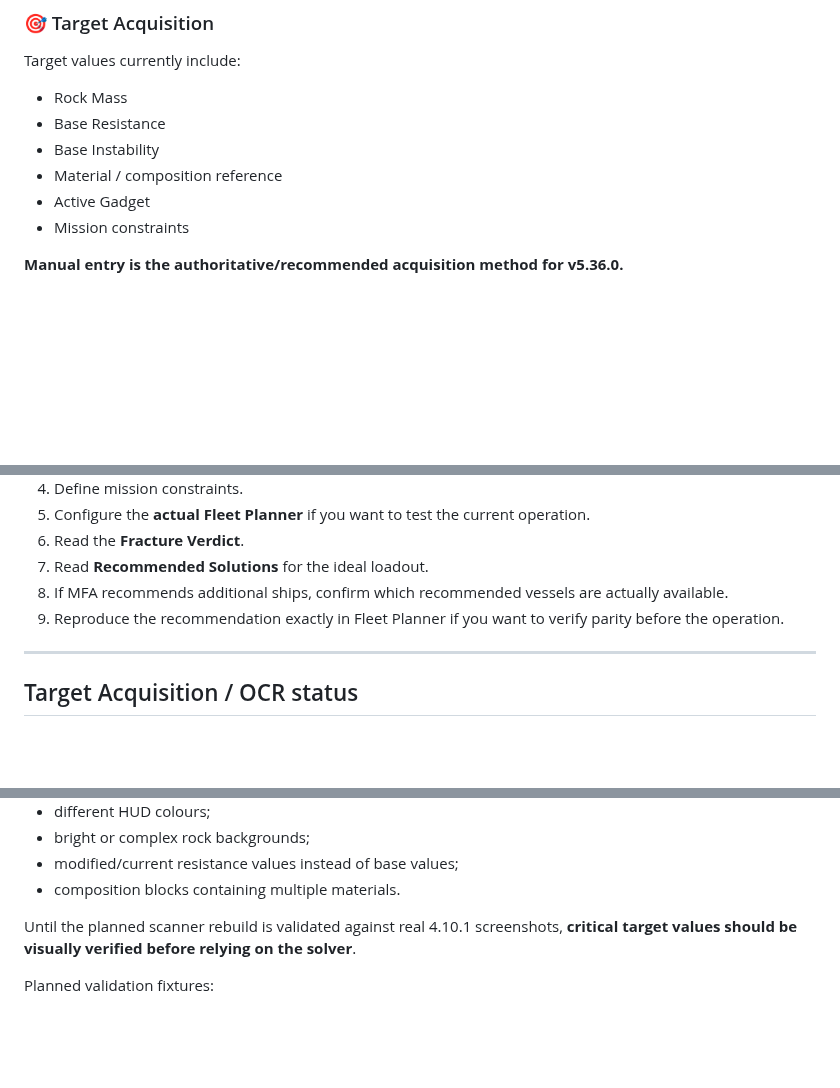
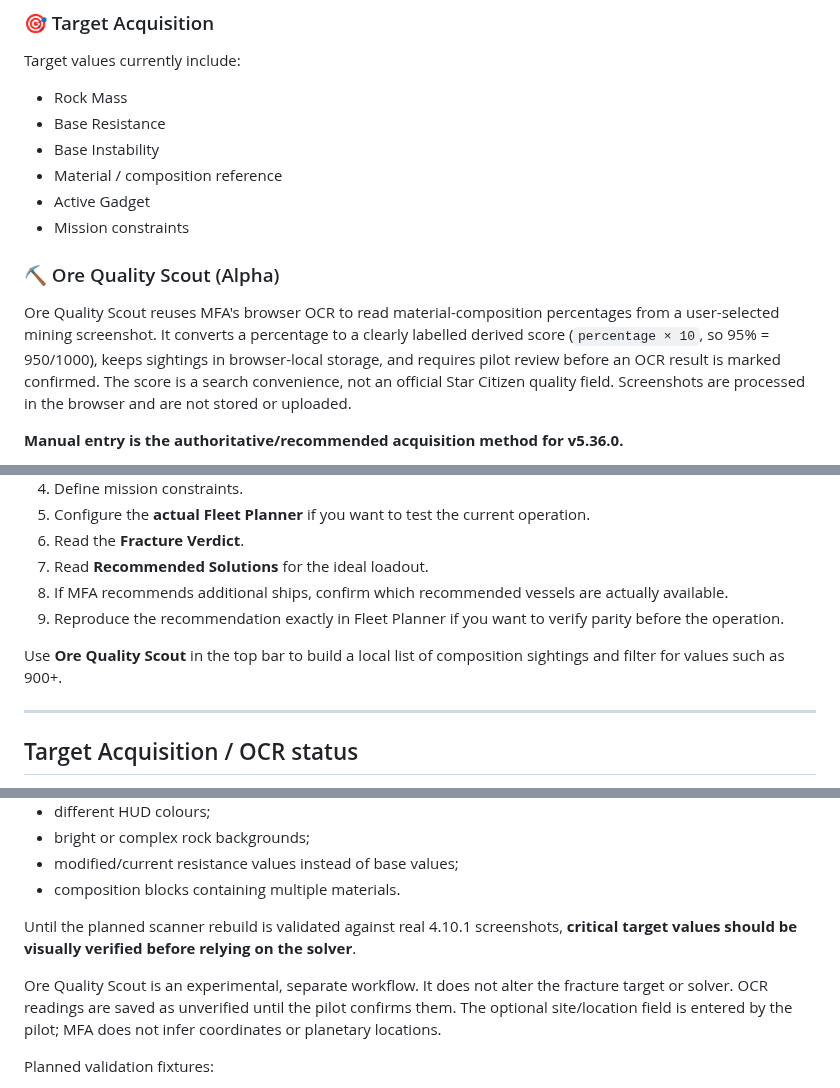
Before and after one commit to esramos-design/Mining-Fracture-Analyser, a Markdown page: README.md, 3 parts joined by grey strips. Drawn GitHub-style; blank space fills up the shorter version.

Commit message:
Document the Ore Quality Scout Alpha feature

```diff
--- a/README.md
+++ b/README.md
@@ -72,6 +72,10 @@ Target values currently include:
 - Material / composition reference
 - Active Gadget
 - Mission constraints
+
+### ⛏️ Ore Quality Scout (Alpha)
+
+Ore Quality Scout reuses MFA's browser OCR to read material-composition percentages from a user-selected mining screenshot. It converts a percentage to a clearly labelled derived score (`percentage × 10`, so 95% = 950/1000), keeps sightings in browser-local storage, and requires pilot review before an OCR result is marked confirmed. The score is a search convenience, not an official Star Citizen quality field. Screenshots are processed in the browser and are not stored or uploaded.
 
 **Manual entry is the authoritative/recommended acquisition method for v5.36.0.**
 
@@ -171,6 +175,8 @@ Quick workflow:
 8. If MFA recommends additional ships, confirm which recommended vessels are actually available.
 9. Reproduce the recommendation exactly in Fleet Planner if you want to verify parity before the operation.
 
+Use **Ore Quality Scout** in the top bar to build a local list of composition sightings and filter for values such as 900+.
+
 ---
 
 ## Target Acquisition / OCR status
@@ -186,6 +192,8 @@ The legacy screenshot scanner currently uses fixed crop/anchor assumptions and c
 - composition blocks containing multiple materials.
 
 Until the planned scanner rebuild is validated against real 4.10.1 screenshots, **critical target values should be visually verified before relying on the solver**.
+
+Ore Quality Scout is an experimental, separate workflow. It does not alter the fracture target or solver. OCR readings are saved as unverified until the pilot confirms them. The optional site/location field is entered by the pilot; MFA does not infer coordinates or planetary locations.
 
 Planned validation fixtures:
 
```
